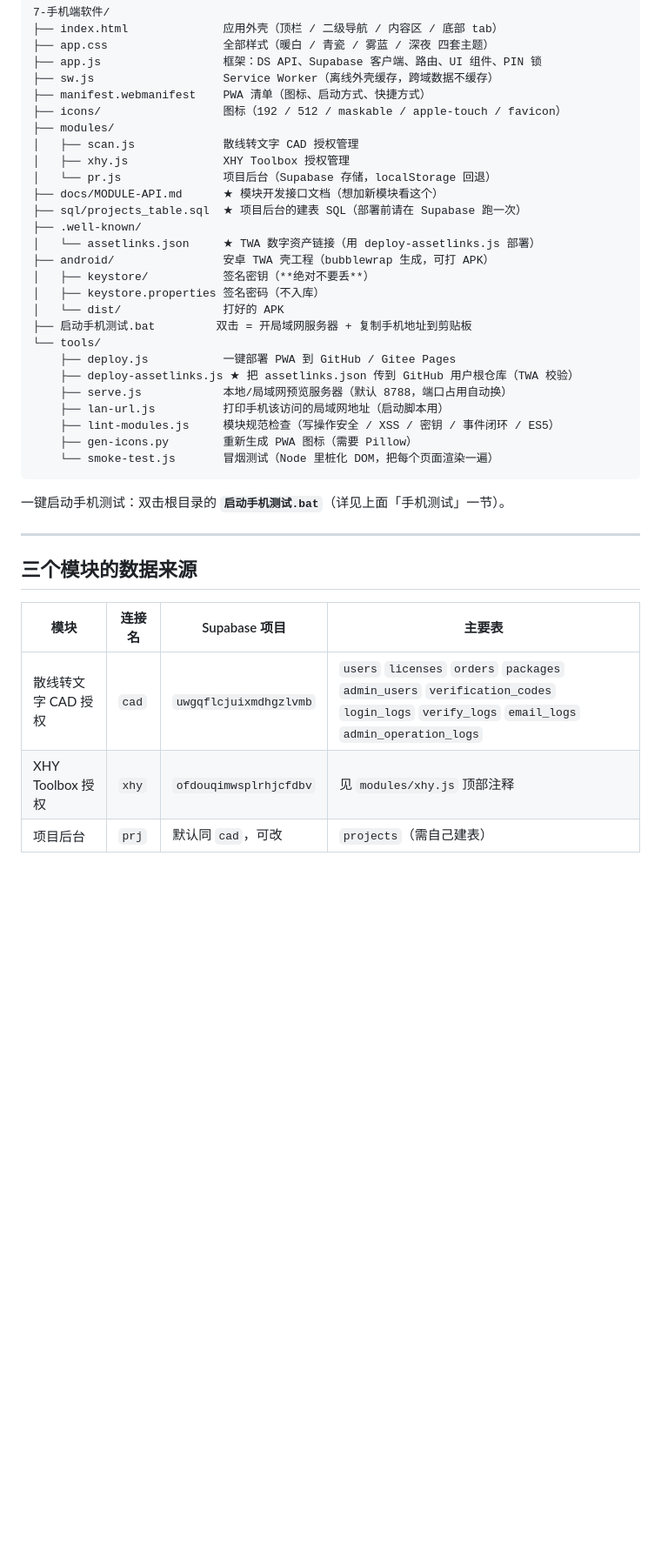
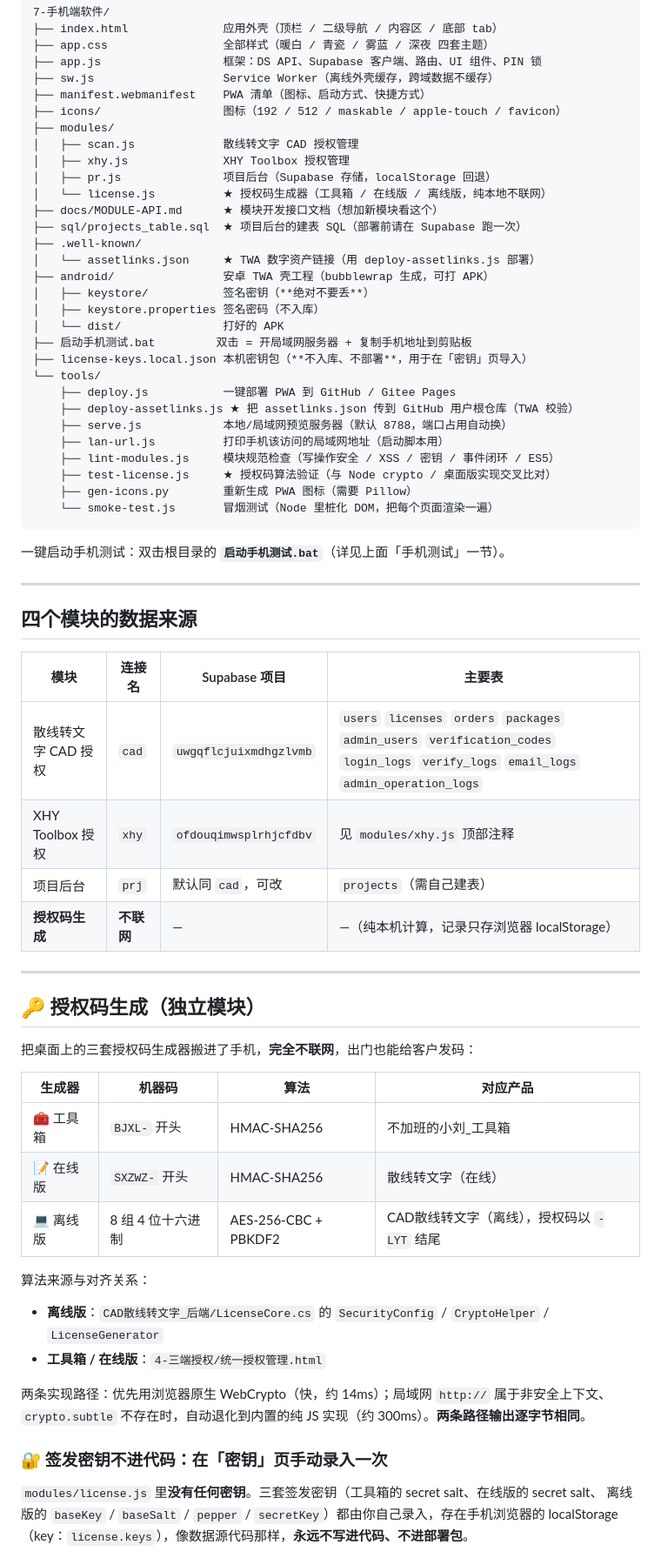
Before and after one commit to ZeroOT-Liu/mobile-admin, a Markdown page: README.md, the part around one of its changes. Shown at 87% size. Drawn GitHub-style; blank space fills up the shorter version.

Commit message:
mobile: sync README.md

````diff
--- a/README.md
+++ b/README.md
@@ -199,7 +199,8 @@ adb install -r android/dist/移动后台-v1.0.0-release.apk
 ├── modules/
 │   ├── scan.js             散线转文字 CAD 授权管理
 │   ├── xhy.js              XHY Toolbox 授权管理
-│   └── pr.js               项目后台（Supabase 存储，localStorage 回退）
+│   ├── pr.js               项目后台（Supabase 存储，localStorage 回退）
+│   └── license.js          ★ 授权码生成器（工具箱 / 在线版 / 离线版，纯本地不联网）
 ├── docs/MODULE-API.md      ★ 模块开发接口文档（想加新模块看这个）
 ├── sql/projects_table.sql  ★ 项目后台的建表 SQL（部署前请在 Supabase 跑一次）
 ├── .well-known/
@@ -209,12 +210,14 @@ adb install -r android/dist/移动后台-v1.0.0-release.apk
 │   ├── keystore.properties 签名密码（不入库）
 │   └── dist/               打好的 APK
 ├── 启动手机测试.bat         双击 = 开局域网服务器 + 复制手机地址到剪贴板
+├── license-keys.local.json 本机密钥包（**不入库、不部署**，用于在「密钥」页导入）
 └── tools/
     ├── deploy.js           一键部署 PWA 到 GitHub / Gitee Pages
     ├── deploy-assetlinks.js ★ 把 assetlinks.json 传到 GitHub 用户根仓库（TWA 校验）
     ├── serve.js            本地/局域网预览服务器（默认 8788，端口占用自动换）
     ├── lan-url.js          打印手机该访问的局域网地址（启动脚本用）
     ├── lint-modules.js     模块规范检查（写操作安全 / XSS / 密钥 / 事件闭环 / ES5）
+    ├── test-license.js     ★ 授权码算法验证（与 Node crypto / 桌面版实现交叉比对）
     ├── gen-icons.py        重新生成 PWA 图标（需要 Pillow）
     └── smoke-test.js       冒烟测试（Node 里桩化 DOM，把每个页面渲染一遍）
 ```
@@ -223,10 +226,38 @@ adb install -r android/dist/移动后台-v1.0.0-release.apk
 
 ---
 
-## 三个模块的数据来源
+## 四个模块的数据来源
 
 | 模块 | 连接名 | Supabase 项目 | 主要表 |
 |---|---|---|---|
 | 散线转文字 CAD 授权 | `cad` | `uwgqflcjuixmdhgzlvmb` | `users` `licenses` `orders` `packages` `admin_users` `verification_codes` `login_logs` `verify_logs` `email_logs` `admin_operation_logs` |
 | XHY Toolbox 授权 | `xhy` | `ofdouqimwsplrhjcfdbv` | 见 `modules/xhy.js` 顶部注释 |
 | 项目后台 | `prj` | 默认同 `cad`，可改 | `projects`（需自己建表） |
+| **授权码生成** | **不联网** | — | —（纯本机计算，记录只存浏览器 localStorage） |
+
+---
+
+## 🔑 授权码生成（独立模块）
+
+把桌面上的三套授权码生成器搬进了手机，**完全不联网**，出门也能给客户发码：
+
+| 生成器 | 机器码 | 算法 | 对应产品 |
+|---|---|---|---|
+| 🧰 工具箱 | `BJXL-` 开头 | HMAC-SHA256 | 不加班的小刘_工具箱 |
+| 📝 在线版 | `SXZWZ-` 开头 | HMAC-SHA256 | 散线转文字（在线） |
+| 💻 离线版 | 8 组 4 位十六进制 | AES-256-CBC + PBKDF2 | CAD散线转文字（离线），授权码以 `-LYT` 结尾 |
+
+算法来源与对齐关系：
+
+- **离线版**：`CAD散线转文字_后端/LicenseCore.cs` 的 `SecurityConfig` / `CryptoHelper` / `LicenseGenerator`
+- **工具箱 / 在线版**：`4-三端授权/统一授权管理.html`
+
+两条实现路径：优先用浏览器原生 WebCrypto（快，约 14ms）；局域网 `http://` 属于非安全上下文、
+`crypto.subtle` 不存在时，自动退化到内置的纯 JS 实现（约 300ms）。**两条路径输出逐字节相同**。
+
+### 🔐 签发密钥不进代码：在「密钥」页手动录入一次
+
+`modules/license.js` 里**没有任何密钥**。三套签发密钥（工具箱的 secret salt、在线版的 secret salt、
+离线版的 `baseKey` / `baseSalt` / `pepper` / `secretKey`）都由你自己录入，存在手机浏览器的
+localStorage（key：`license.keys`），像数据源代码那样，**永远不写进代码、不进部署包**。
+
````
Also changed, not shown: other parts of README.md (+38 -1 lines).
